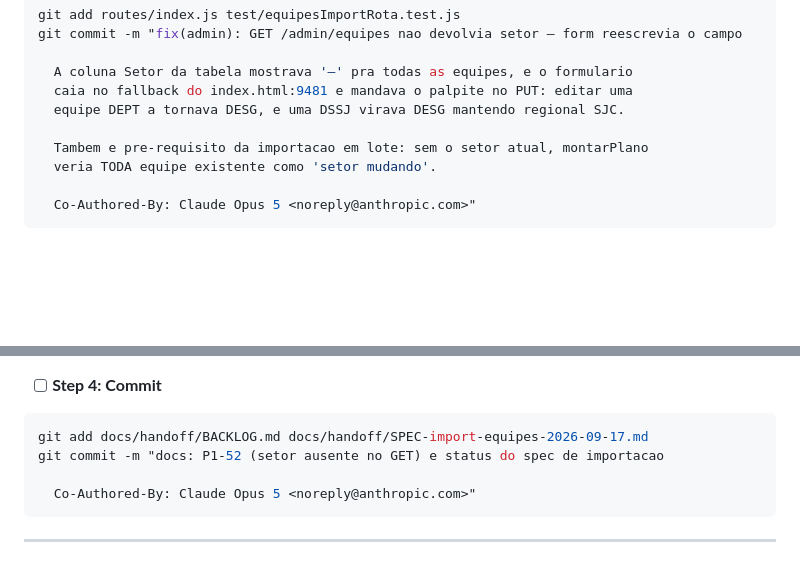
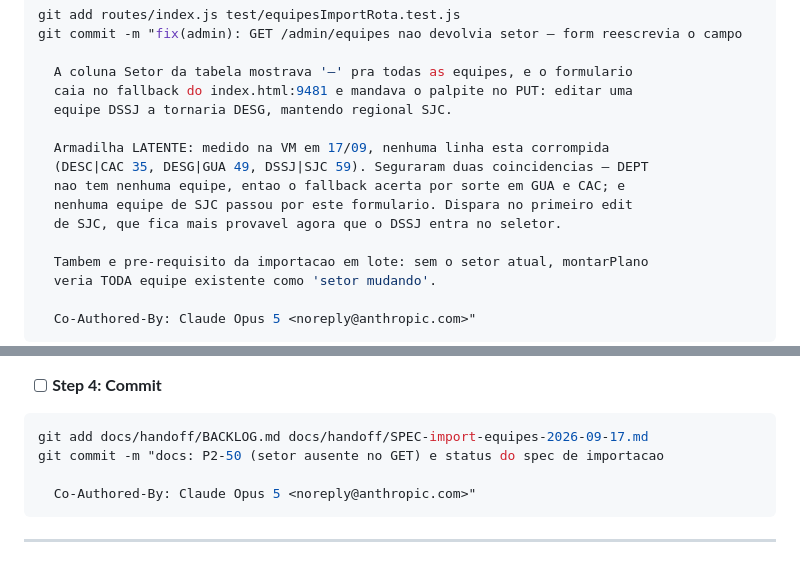
Before and after one commit to eduardochamp1/prod-stc, a Markdown page: docs/handoff/PLANO-import-equipes-2026-09-17.md, 2 parts joined by grey strips. Rendered like a GitHub page; blank space fills up the shorter version.

````diff
--- a/docs/handoff/PLANO-import-equipes-2026-09-17.md
+++ b/docs/handoff/PLANO-import-equipes-2026-09-17.md
@@ -133,7 +133,13 @@ git commit -m "fix(admin): GET /admin/equipes nao devolvia setor — form reescr
 
   A coluna Setor da tabela mostrava '—' pra todas as equipes, e o formulario
   caia no fallback do index.html:9481 e mandava o palpite no PUT: editar uma
-  equipe DEPT a tornava DESG, e uma DSSJ virava DESG mantendo regional SJC.
+  equipe DSSJ a tornaria DESG, mantendo regional SJC.
+
+  Armadilha LATENTE: medido na VM em 17/09, nenhuma linha esta corrompida
+  (DESC|CAC 35, DESG|GUA 49, DSSJ|SJC 59). Seguraram duas coincidencias — DEPT
+  nao tem nenhuma equipe, entao o fallback acerta por sorte em GUA e CAC; e
+  nenhuma equipe de SJC passou por este formulario. Dispara no primeiro edit
+  de SJC, que fica mais provavel agora que o DSSJ entra no seletor.
 
   Tambem e pre-requisito da importacao em lote: sem o setor atual, montarPlano
   veria TODA equipe existente como 'setor mudando'.
@@ -1928,7 +1965,7 @@ Expected: 0 falhas
 
 ```bash
 git add docs/handoff/BACKLOG.md docs/handoff/SPEC-import-equipes-2026-09-17.md
-git commit -m "docs: P1-52 (setor ausente no GET) e status do spec de importacao
+git commit -m "docs: P2-50 (setor ausente no GET) e status do spec de importacao
 
   Co-Authored-By: Claude Opus 5 <noreply@anthropic.com>"
 ```
````
Also changed, not shown: other parts of docs/handoff/PLANO-import-equipes-2026-09-17.md (+48 -15 lines).
